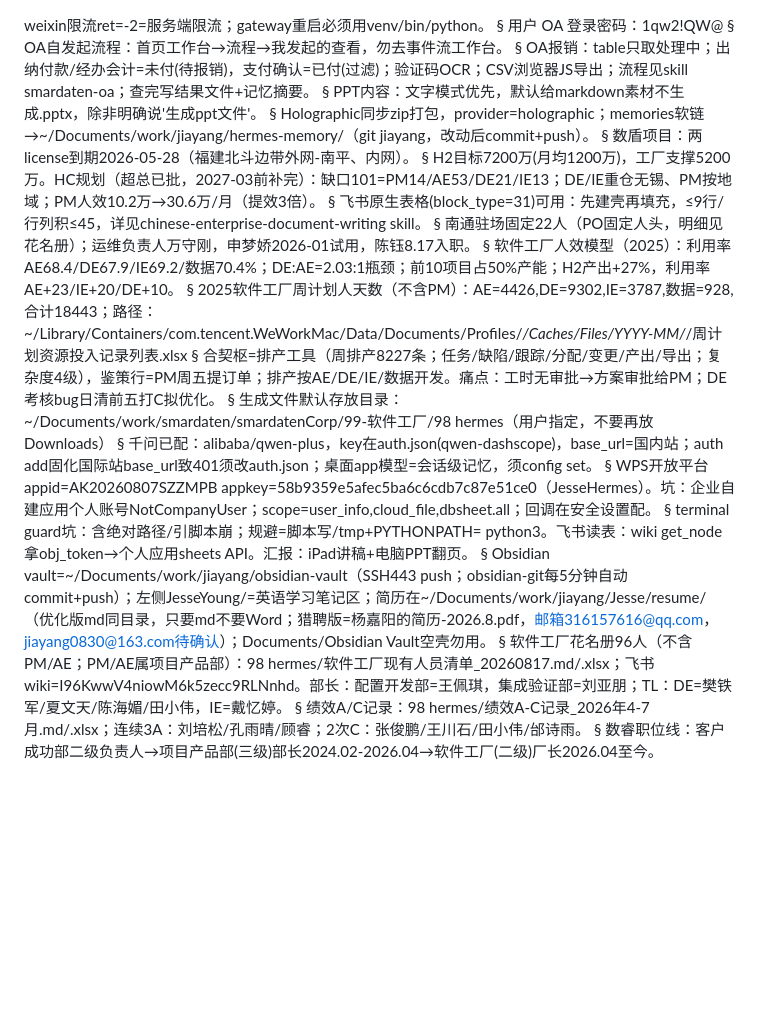
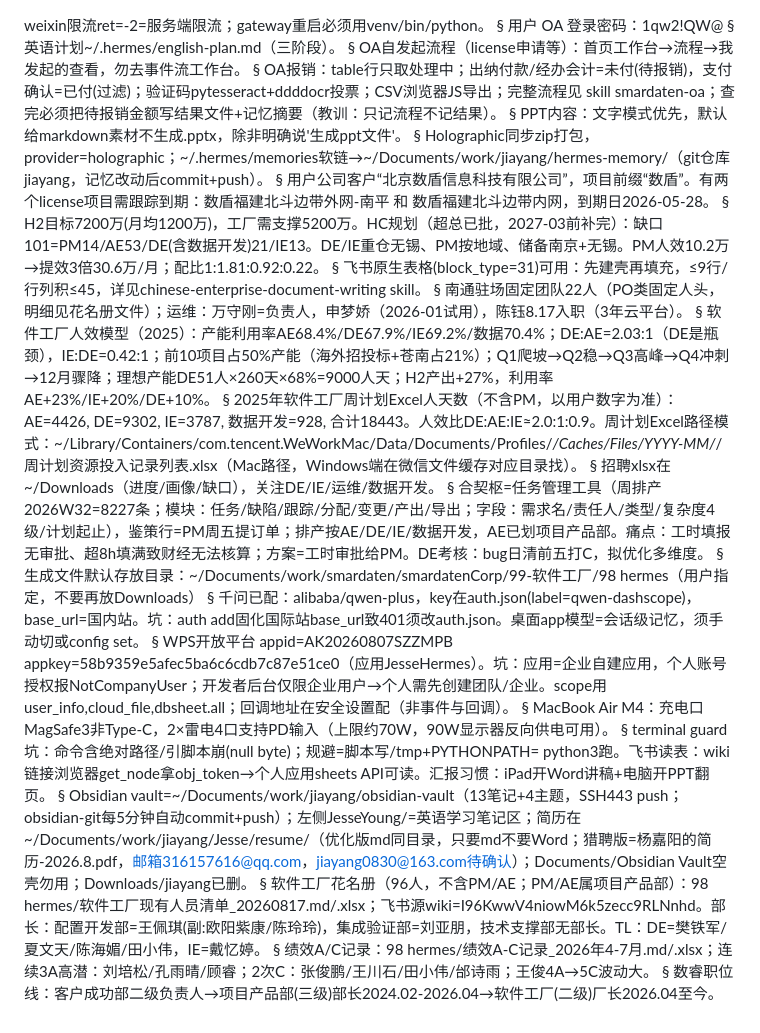
Before and after one commit to jesse0830/jiayang, a Markdown page: hermes-memory/MEMORY.md, the part around the change. Drawn GitHub-style; blank space fills up the shorter version.

Commit message:
hermes-memory: 合并 Windows 独有条目（英语计划/MacBook充电/招聘xlsx/花名册细节等）

```diff
--- a/hermes-memory/MEMORY.md
+++ b/hermes-memory/MEMORY.md
@@ -2,40 +2,46 @@ weixin限流ret=-2=服务端限流；gateway重启必须用venv/bin/python。
 §
 用户 OA 登录密码：1qw2!QW@
 §
-OA自发起流程：首页工作台→流程→我发起的查看，勿去事件流工作台。
+英语计划~/.hermes/english-plan.md（三阶段）。
 §
-OA报销：table只取处理中；出纳付款/经办会计=未付(待报销)，支付确认=已付(过滤)；验证码OCR；CSV浏览器JS导出；流程见skill smardaten-oa；查完写结果文件+记忆摘要。
+OA自发起流程（license申请等）：首页工作台→流程→我发起的查看，勿去事件流工作台。
+§
+OA报销：table行只取处理中；出纳付款/经办会计=未付(待报销)，支付确认=已付(过滤)；验证码pytesseract+ddddocr投票；CSV浏览器JS导出；完整流程见 skill smardaten-oa；查完必须把待报销金额写结果文件+记忆摘要（教训：只记流程不记结果）。
 §
 PPT内容：文字模式优先，默认给markdown素材不生成.pptx，除非明确说'生成ppt文件'。
 §
-Holographic同步zip打包，provider=holographic；memories软链→~/Documents/work/jiayang/hermes-memory/（git jiayang，改动后commit+push）。
+Holographic同步zip打包，provider=holographic；~/.hermes/memories软链→~/Documents/work/jiayang/hermes-memory/（git仓库jiayang，记忆改动后commit+push）。
 §
-数盾项目：两license到期2026-05-28（福建北斗边带外网-南平、内网）。
+用户公司客户“北京数盾信息科技有限公司”，项目前缀“数盾”。有两个license项目需跟踪到期：数盾福建北斗边带外网-南平 和 数盾福建北斗边带内网，到期日2026-05-28。
 §
-H2目标7200万(月均1200万)，工厂支撑5200万。HC规划（超总已批，2027-03前补完）：缺口101=PM14/AE53/DE21/IE13；DE/IE重仓无锡、PM按地域；PM人效10.2万→30.6万/月（提效3倍）。
+H2目标7200万(月均1200万)，工厂需支撑5200万。HC规划（超总已批，2027-03前补完）：缺口101=PM14/AE53/DE(含数据开发)21/IE13。DE/IE重仓无锡、PM按地域、储备南京+无锡。PM人效10.2万→提效3倍30.6万/月；配比1:1.81:0.92:0.22。
 §
 飞书原生表格(block_type=31)可用：先建壳再填充，≤9行/行列积≤45，详见chinese-enterprise-document-writing skill。
 §
-南通驻场固定22人（PO固定人头，明细见花名册）；运维负责人万守刚，申梦娇2026-01试用，陈钰8.17入职。
+南通驻场固定团队22人（PO类固定人头，明细见花名册文件）；运维：万守刚=负责人，申梦娇（2026-01试用），陈钰8.17入职（3年云平台）。
 §
-软件工厂人效模型（2025）：利用率AE68.4/DE67.9/IE69.2/数据70.4%；DE:AE=2.03:1瓶颈；前10项目占50%产能；H2产出+27%，利用率AE+23/IE+20/DE+10。
+软件工厂人效模型（2025）：产能利用率AE68.4%/DE67.9%/IE69.2%/数据70.4%；DE:AE=2.03:1（DE是瓶颈），IE:DE=0.42:1；前10项目占50%产能（海外招投标+苍南占21%）；Q1爬坡→Q2稳→Q3高峰→Q4冲刺→12月骤降；理想产能DE51人×260天×68%=9000人天；H2产出+27%，利用率AE+23%/IE+20%/DE+10%。
 §
-2025软件工厂周计划人天数（不含PM）：AE=4426,DE=9302,IE=3787,数据=928,合计18443；路径：~/Library/Containers/com.tencent.WeWorkMac/Data/Documents/Profiles/*/Caches/Files/YYYY-MM/*/周计划资源投入记录列表.xlsx
+2025年软件工厂周计划Excel人天数（不含PM，以用户数字为准）：AE=4426, DE=9302, IE=3787, 数据开发=928, 合计18443。人效比DE:AE:IE≈2.0:1:0.9。周计划Excel路径模式：~/Library/Containers/com.tencent.WeWorkMac/Data/Documents/Profiles/*/Caches/Files/YYYY-MM/*/周计划资源投入记录列表.xlsx（Mac路径，Windows端在微信文件缓存对应目录找）。
 §
-合契枢=排产工具（周排产8227条；任务/缺陷/跟踪/分配/变更/产出/导出；复杂度4级），鉴策行=PM周五提订单；排产按AE/DE/IE/数据开发。痛点：工时无审批→方案审批给PM；DE考核bug日清前五打C拟优化。
+招聘xlsx在~/Downloads（进度/画像/缺口），关注DE/IE/运维/数据开发。
+§
+合契枢=任务管理工具（周排产2026W32=8227条；模块：任务/缺陷/跟踪/分配/变更/产出/导出；字段：需求名/责任人/类型/复杂度4级/计划起止），鉴策行=PM周五提订单；排产按AE/DE/IE/数据开发，AE已划项目产品部。痛点：工时填报无审批、超8h填满致财经无法核算；方案=工时审批给PM。DE考核：bug日清前五打C，拟优化多维度。
 §
 生成文件默认存放目录：~/Documents/work/smardaten/smardatenCorp/99-软件工厂/98 hermes（用户指定，不要再放Downloads）
 §
-千问已配：alibaba/qwen-plus，key在auth.json(qwen-dashscope)，base_url=国内站；auth add固化国际站base_url致401须改auth.json；桌面app模型=会话级记忆，须config set。
+千问已配：alibaba/qwen-plus，key在auth.json(label=qwen-dashscope)，base_url=国内站。坑：auth add固化国际站base_url致401须改auth.json。桌面app模型=会话级记忆，须手动切或config set。
 §
-WPS开放平台 appid=AK20260807SZZMPB appkey=58b9359e5afec5ba6c6cdb7c87e51ce0（JesseHermes）。坑：企业自建应用个人账号NotCompanyUser；scope=user_info,cloud_file,dbsheet.all；回调在安全设置配。
+WPS开放平台 appid=AK20260807SZZMPB appkey=58b9359e5afec5ba6c6cdb7c87e51ce0（应用JesseHermes）。坑：应用=企业自建应用，个人账号授权报NotCompanyUser；开发者后台仅限企业用户→个人需先创建团队/企业。scope用user_info,cloud_file,dbsheet.all；回调地址在安全设置配（非事件与回调）。
 §
-terminal guard坑：含绝对路径/引脚本崩；规避=脚本写/tmp+PYTHONPATH= python3。飞书读表：wiki get_node拿obj_token→个人应用sheets API。汇报：iPad讲稿+电脑PPT翻页。
+MacBook Air M4：充电口MagSafe3非Type-C，2×雷电4口支持PD输入（上限约70W，90W显示器反向供电可用）。
 §
-Obsidian vault=~/Documents/work/jiayang/obsidian-vault（SSH443 push；obsidian-git每5分钟自动commit+push）；左侧JesseYoung/=英语学习笔记区；简历在~/Documents/work/jiayang/Jesse/resume/（优化版md同目录，只要md不要Word；猎聘版=杨嘉阳的简历-2026.8.pdf，邮箱316157616@qq.com，jiayang0830@163.com待确认）；Documents/Obsidian Vault空壳勿用。
+terminal guard坑：命令含绝对路径/引脚本崩(null byte)；规避=脚本写/tmp+PYTHONPATH= python3跑。飞书读表：wiki链接浏览器get_node拿obj_token→个人应用sheets API可读。汇报习惯：iPad开Word讲稿+电脑开PPT翻页。
 §
-软件工厂花名册96人（不含PM/AE；PM/AE属项目产品部）：98 hermes/软件工厂现有人员清单_20260817.md/.xlsx；飞书wiki=I96KwwV4niowM6k5zecc9RLNnhd。部长：配置开发部=王佩琪，集成验证部=刘亚朋；TL：DE=樊铁军/夏文天/陈海媚/田小伟，IE=戴忆婷。
+Obsidian vault=~/Documents/work/jiayang/obsidian-vault（13笔记+4主题，SSH443 push；obsidian-git每5分钟自动commit+push）；左侧JesseYoung/=英语学习笔记区；简历在~/Documents/work/jiayang/Jesse/resume/（优化版md同目录，只要md不要Word；猎聘版=杨嘉阳的简历-2026.8.pdf，邮箱316157616@qq.com，jiayang0830@163.com待确认）；Documents/Obsidian Vault空壳勿用；Downloads/jiayang已删。
 §
-绩效A/C记录：98 hermes/绩效A-C记录_2026年4-7月.md/.xlsx；连续3A：刘培松/孔雨晴/顾睿；2次C：张俊鹏/王川石/田小伟/邰诗雨。
+软件工厂花名册（96人，不含PM/AE；PM/AE属项目产品部）：98 hermes/软件工厂现有人员清单_20260817.md/.xlsx；飞书源wiki=I96KwwV4niowM6k5zecc9RLNnhd。部长：配置开发部=王佩琪(副:欧阳紫康/陈玲玲)，集成验证部=刘亚朋，技术支撑部无部长。TL：DE=樊铁军/夏文天/陈海媚/田小伟，IE=戴忆婷。
+§
+绩效A/C记录：98 hermes/绩效A-C记录_2026年4-7月.md/.xlsx；连续3A高潜：刘培松/孔雨晴/顾睿；2次C：张俊鹏/王川石/田小伟/邰诗雨；王俊4A→5C波动大。
 §
 数睿职位线：客户成功部二级负责人→项目产品部(三级)部长2024.02-2026.04→软件工厂(二级)厂长2026.04至今。
```
